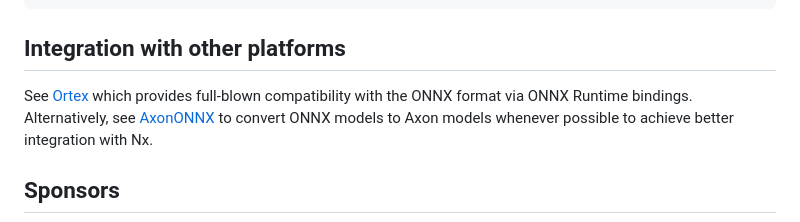
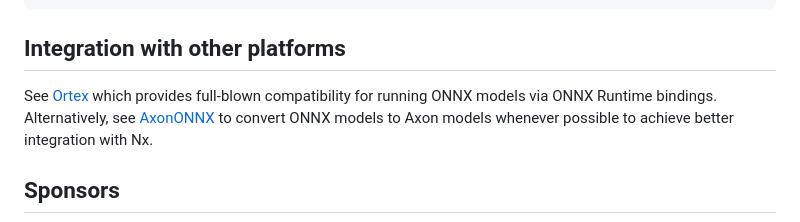
Before and after one commit to elixir-nx/axon, a Markdown page: README.md, the part around the change. GitHub-like rendering.

```diff
--- a/README.md
+++ b/README.md
@@ -143,7 +143,7 @@ end
 
 ## Integration with other platforms
 
-See [Ortex](https://github.com/elixir-nx/ortex) which provides full-blown compatibility with the ONNX format via ONNX Runtime bindings. Alternatively, see [AxonONNX](https://github.com/elixir-nx/axon_onnx) to convert ONNX models to Axon models whenever possible to achieve better integration with Nx.
+See [Ortex](https://github.com/elixir-nx/ortex) which provides full-blown compatibility for running ONNX models via ONNX Runtime bindings. Alternatively, see [AxonONNX](https://github.com/elixir-nx/axon_onnx) to convert ONNX models to Axon models whenever possible to achieve better integration with Nx.
 
 ## Sponsors
 
```
